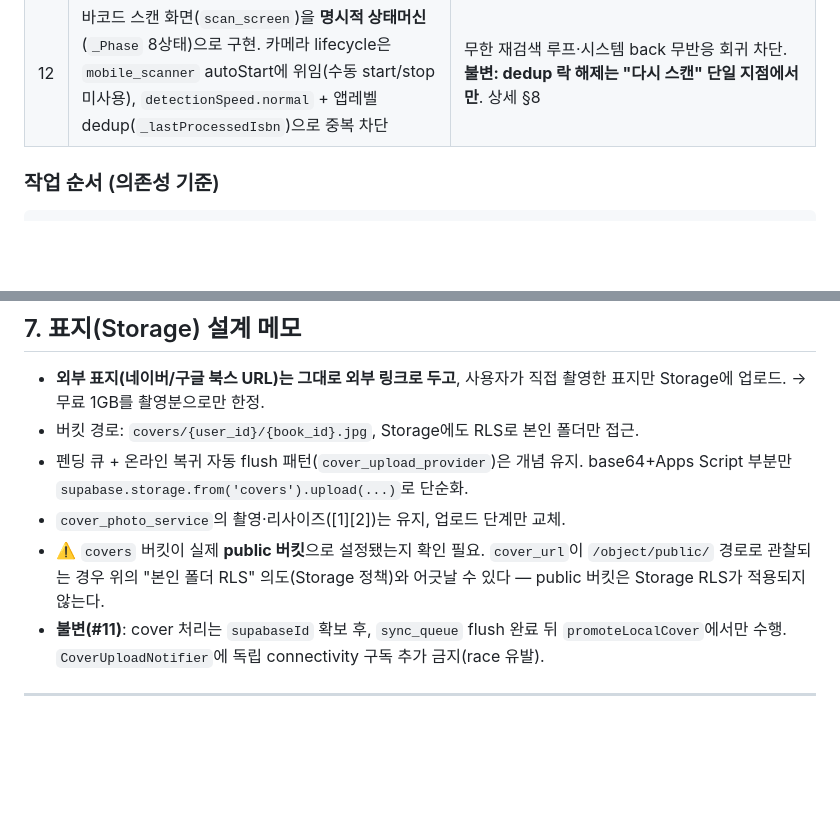
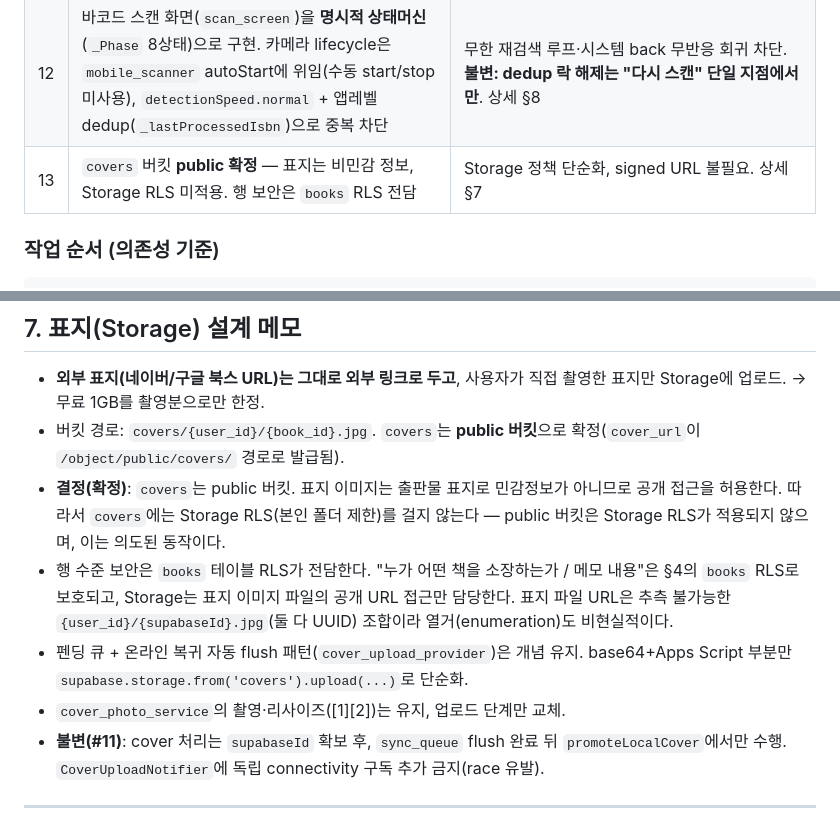
Before and after one commit to giltongit/classicshelf, a Markdown page: 공통_아키텍처.md, 2 parts joined by grey strips. GitHub-like rendering; blank space fills up the shorter version.

Commit message:
docs: covers 버킷 public 확정, Storage RLS 미적용 명시 (#13)
Co-Authored-By: Claude Sonnet 4.6 <noreply@anthropic.com>

````diff
--- a/공통_아키텍처.md
+++ b/공통_아키텍처.md
@@ -21,6 +21,7 @@
 | 10 | 5c-2c LWW(Last-Write-Wins) 충돌 해소는 `linkIdentity` 도입까지 보류 | `updated_at` 컬럼으로 충돌 시점 파악은 준비됨. 멀티 기기 본격 지원(소셜 계정 연결) 시점에 구현 |
 | 11 | 오프라인에서 추가된 책의 cover는 `supabaseId` 확보 후에만 업로드·교체. `flushSyncQueue()`(book insert → supabaseId 발급) 완료 직후 `promoteLocalCover`가 `localId→supabaseId` 경로로 cover 업로드 + cover_url 원격 반영 | `CoverUploadNotifier`의 독립 connectivity 구독 제거 — cover flush는 항상 sync_queue flush 완료 후 순서 실행(race 방지). **불변: cover 업로드·cover_url 교체는 supabaseId 없이 하지 않는다** |
 | 12 | 바코드 스캔 화면(`scan_screen`)을 **명시적 상태머신**(`_Phase` 8상태)으로 구현. 카메라 lifecycle은 `mobile_scanner` autoStart에 위임(수동 start/stop 미사용), `detectionSpeed.normal` + 앱레벨 dedup(`_lastProcessedIsbn`)으로 중복 차단 | 무한 재검색 루프·시스템 back 무반응 회귀 차단. **불변: dedup 락 해제는 "다시 스캔" 단일 지점에서만**. 상세 §8 |
+| 13 | `covers` 버킷 **public 확정** — 표지는 비민감 정보, Storage RLS 미적용. 행 보안은 `books` RLS 전담 | Storage 정책 단순화, signed URL 불필요. 상세 §7 |
 
 ### 작업 순서 (의존성 기준)
 ```
@@ -200,10 +201,11 @@ class KoreaLibraryRepository implements LibraryRepository { /* ... */ }
 ## 7. 표지(Storage) 설계 메모
 
 - **외부 표지(네이버/구글 북스 URL)는 그대로 외부 링크로 두고**, 사용자가 직접 촬영한 표지만 Storage에 업로드. → 무료 1GB를 촬영분으로만 한정.
-- 버킷 경로: `covers/{user_id}/{book_id}.jpg`, Storage에도 RLS로 본인 폴더만 접근.
+- 버킷 경로: `covers/{user_id}/{book_id}.jpg`. `covers`는 **public 버킷**으로 확정(`cover_url`이 `/object/public/covers/` 경로로 발급됨).
+- **결정(확정)**: `covers`는 public 버킷. 표지 이미지는 출판물 표지로 민감정보가 아니므로 공개 접근을 허용한다. 따라서 `covers`에는 Storage RLS(본인 폴더 제한)를 걸지 않는다 — public 버킷은 Storage RLS가 적용되지 않으며, 이는 의도된 동작이다.
+- 행 수준 보안은 `books` 테이블 RLS가 전담한다. "누가 어떤 책을 소장하는가 / 메모 내용"은 §4의 `books` RLS로 보호되고, Storage는 표지 이미지 파일의 공개 URL 접근만 담당한다. 표지 파일 URL은 추측 불가능한 `{user_id}/{supabaseId}.jpg`(둘 다 UUID) 조합이라 열거(enumeration)도 비현실적이다.
 - 펜딩 큐 + 온라인 복귀 자동 flush 패턴(`cover_upload_provider`)은 개념 유지. base64+Apps Script 부분만 `supabase.storage.from('covers').upload(...)`로 단순화.
 - `cover_photo_service`의 촬영·리사이즈([1][2])는 유지, 업로드 단계만 교체.
-- ⚠️ `covers` 버킷이 실제 **public 버킷**으로 설정됐는지 확인 필요. `cover_url`이 `/object/public/` 경로로 관찰되는 경우 위의 "본인 폴더 RLS" 의도(Storage 정책)와 어긋날 수 있다 — public 버킷은 Storage RLS가 적용되지 않는다.
 - **불변(#11)**: cover 처리는 `supabaseId` 확보 후, `sync_queue` flush 완료 뒤 `promoteLocalCover`에서만 수행. `CoverUploadNotifier`에 독립 connectivity 구독 추가 금지(race 유발).
 
 ---
````
